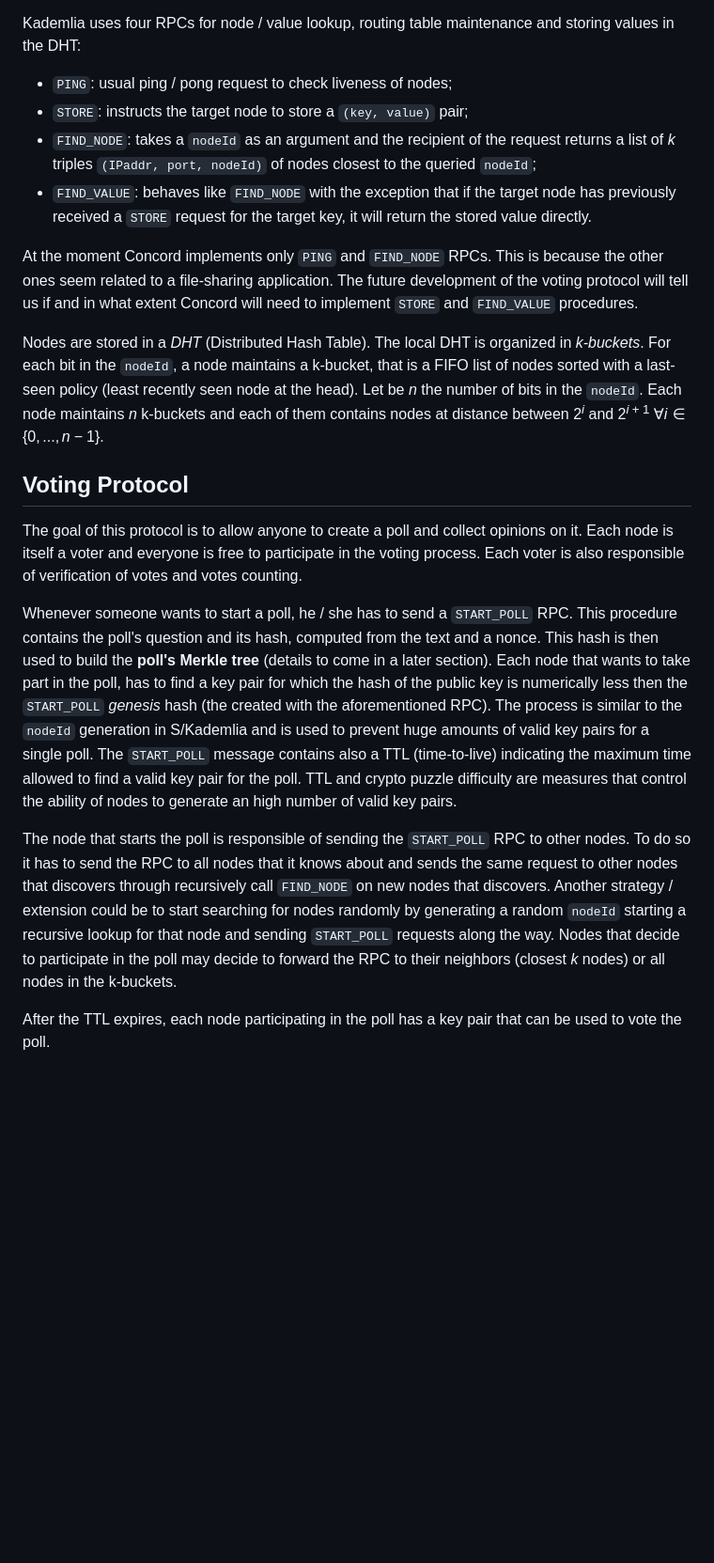
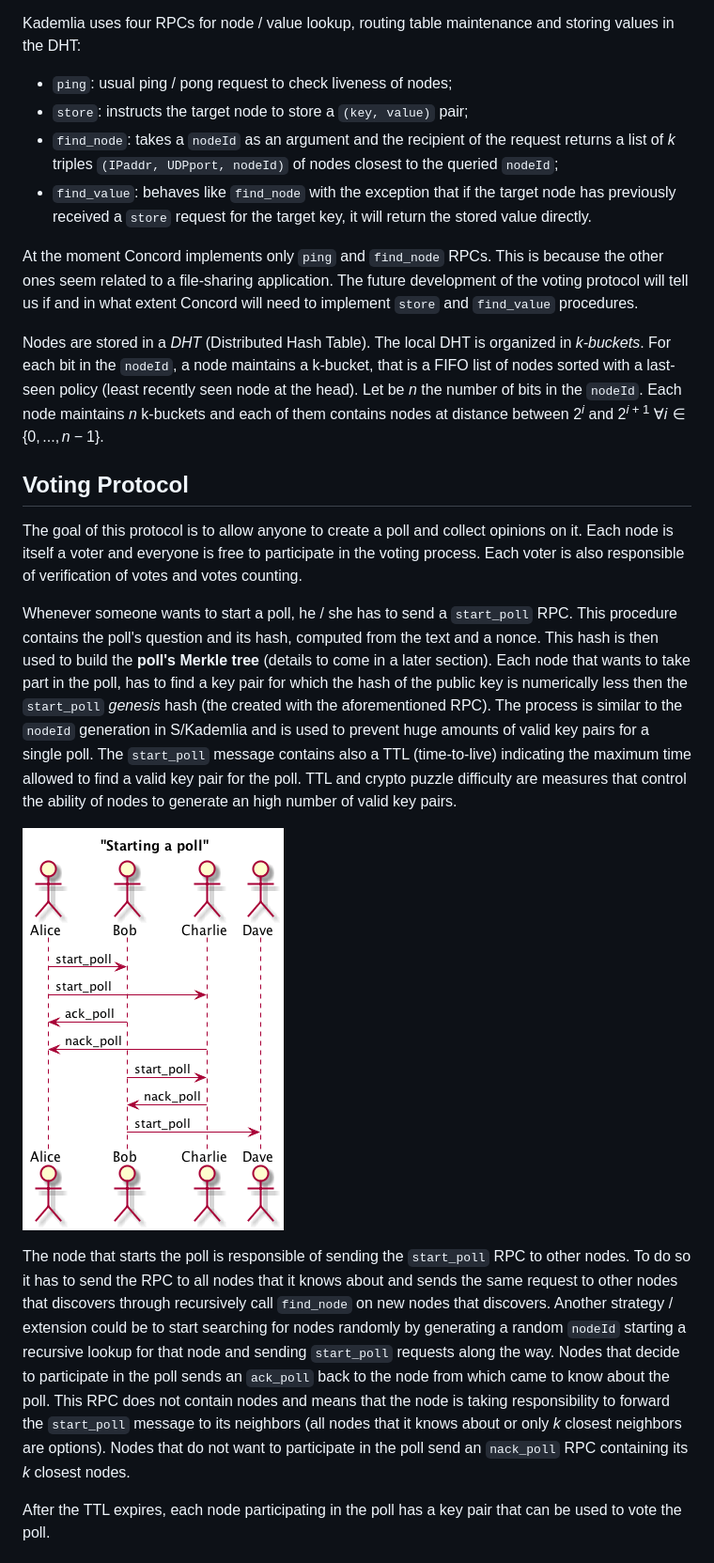
Before and after one commit to coompany/concord-specs, a Markdown page: specs.md, the part around the change. Shown: that part at 94% size. Rendered like a GitHub page; pictures changed too: plantuml-images/39b131e2d5b230832898068db3332fd2442e8965.png (added); blank space fills up the shorter version.

Commit message:
starting a poll chart & renamed RPCs to lowercase

```diff
--- a/specs.md
+++ b/specs.md
@@ -5,12 +5,12 @@ Based on *Kademlia* (Maymounkov and Mazieres 2002) and its extension *S/Kademlia
 
 Kademlia uses four RPCs for node / value lookup, routing table maintenance and storing values in the DHT:
 
--   `PING`: usual ping / pong request to check liveness of nodes;
--   `STORE`: instructs the target node to store a `(key, value)` pair;
--   `FIND_NODE`: takes a `nodeId` as an argument and the recipient of the request returns a list of *k* triples `(IPaddr, port, nodeId)` of nodes closest to the queried `nodeId`;
--   `FIND_VALUE`: behaves like `FIND_NODE` with the exception that if the target node has previously received a `STORE` request for the target key, it will return the stored value directly.
+-   `ping`: usual ping / pong request to check liveness of nodes;
+-   `store`: instructs the target node to store a `(key, value)` pair;
+-   `find_node`: takes a `nodeId` as an argument and the recipient of the request returns a list of *k* triples `(IPaddr, UDPport, nodeId)` of nodes closest to the queried `nodeId`;
+-   `find_value`: behaves like `find_node` with the exception that if the target node has previously received a `store` request for the target key, it will return the stored value directly.
 
-At the moment Concord implements only `PING` and `FIND_NODE` RPCs. This is because the other ones seem related to a file-sharing application. The future development of the voting protocol will tell us if and in what extent Concord will need to implement `STORE` and `FIND_VALUE` procedures.
+At the moment Concord implements only `ping` and `find_node` RPCs. This is because the other ones seem related to a file-sharing application. The future development of the voting protocol will tell us if and in what extent Concord will need to implement `store` and `find_value` procedures.
 
 Nodes are stored in a *DHT* (Distributed Hash Table). The local DHT is organized in *k-buckets*. For each bit in the `nodeId`, a node maintains a k-bucket, that is a FIFO list of nodes sorted with a last-seen policy (least recently seen node at the head). Let be *n* the number of bits in the `nodeId`. Each node maintains *n* k-buckets and each of them contains nodes at distance between 2<sup>*i*</sup> and 2<sup>*i* + 1</sup> ∀*i* ∈ {0, ..., *n* − 1}.
 
@@ -19,9 +19,11 @@ Voting Protocol
 
 The goal of this protocol is to allow anyone to create a poll and collect opinions on it. Each node is itself a voter and everyone is free to participate in the voting process. Each voter is also responsible of verification of votes and votes counting.
 
-Whenever someone wants to start a poll, he / she has to send a `START_POLL` RPC. This procedure contains the poll's question and its hash, computed from the text and a nonce. This hash is then used to build the **poll's Merkle tree** (details to come in a later section). Each node that wants to take part in the poll, has to find a key pair for which the hash of the public key is numerically less then the `START_POLL` *genesis* hash (the created with the aforementioned RPC). The process is similar to the `nodeId` generation in S/Kademlia and is used to prevent huge amounts of valid key pairs for a single poll. The `START_POLL` message contains also a TTL (time-to-live) indicating the maximum time allowed to find a valid key pair for the poll. TTL and crypto puzzle difficulty are measures that control the ability of nodes to generate an high number of valid key pairs.
+Whenever someone wants to start a poll, he / she has to send a `start_poll` RPC. This procedure contains the poll's question and its hash, computed from the text and a nonce. This hash is then used to build the **poll's Merkle tree** (details to come in a later section). Each node that wants to take part in the poll, has to find a key pair for which the hash of the public key is numerically less then the `start_poll` *genesis* hash (the created with the aforementioned RPC). The process is similar to the `nodeId` generation in S/Kademlia and is used to prevent huge amounts of valid key pairs for a single poll. The `start_poll` message contains also a TTL (time-to-live) indicating the maximum time allowed to find a valid key pair for the poll. TTL and crypto puzzle difficulty are measures that control the ability of nodes to generate an high number of valid key pairs.
 
-The node that starts the poll is responsible of sending the `START_POLL` RPC to other nodes. To do so it has to send the RPC to all nodes that it knows about and sends the same request to other nodes that discovers through recursively call `FIND_NODE` on new nodes that discovers. Another strategy / extension could be to start searching for nodes randomly by generating a random `nodeId` starting a recursive lookup for that node and sending `START_POLL` requests along the way. Nodes that decide to participate in the poll may decide to forward the RPC to their neighbors (closest *k* nodes) or all nodes in the k-buckets.
+![](plantuml-images/39b131e2d5b230832898068db3332fd2442e8965.png)
+
+The node that starts the poll is responsible of sending the `start_poll` RPC to other nodes. To do so it has to send the RPC to all nodes that it knows about and sends the same request to other nodes that discovers through recursively call `find_node` on new nodes that discovers. Another strategy / extension could be to start searching for nodes randomly by generating a random `nodeId` starting a recursive lookup for that node and sending `start_poll` requests along the way. Nodes that decide to participate in the poll sends an `ack_poll` back to the node from which came to know about the poll. This RPC does not contain nodes and means that the node is taking responsibility to forward the `start_poll` message to its neighbors (all nodes that it knows about or only *k* closest neighbors are options). Nodes that do not want to participate in the poll send an `nack_poll` RPC containing its *k* closest nodes.
 
 After the TTL expires, each node participating in the poll has a key pair that can be used to vote the poll.
 
```
Also changed, not shown: 2 other files.
